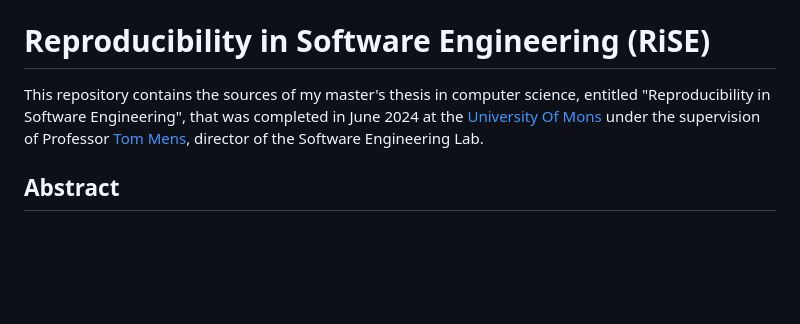
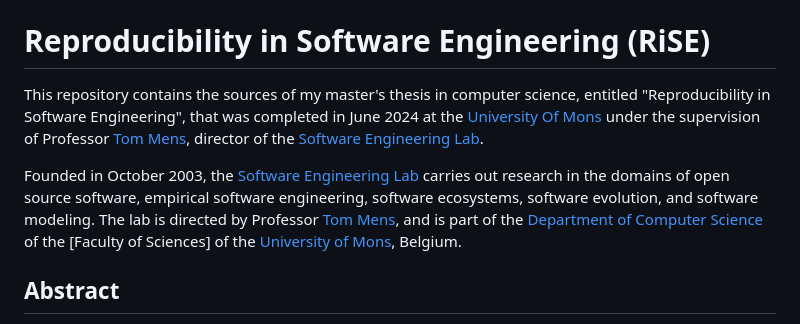
Before and after one commit to drupol/master-thesis, a Markdown page: README.md, the part around the change printed below. GitHub-like rendering; blank space fills up the shorter version.

Commit message:
README: update links, add more details
Fix #1

```diff
--- a/README.md
+++ b/README.md
@@ -4,9 +4,16 @@
 
 # Reproducibility in Software Engineering (RiSE)
 
-This repository contains the sources of my master's thesis in computer science, entitled "Reproducibility in Software Engineering",
-that was completed in June 2024 at the [University Of Mons] under the supervision of Professor [Tom Mens],
-director of the Software Engineering Lab.
+This repository contains the sources of my master's thesis in computer science,
+entitled "Reproducibility in Software Engineering", that was completed in June
+2024 at the [University Of Mons] under the supervision of Professor [Tom Mens],
+director of the [Software Engineering Lab].
+
+Founded in October 2003, the [Software Engineering Lab] carries out research in
+the domains of open source software, empirical software engineering, software
+ecosystems, software evolution, and software modeling. The lab is directed by
+Professor [Tom Mens], and is part of the [Department of Computer Science] of the
+[Faculty of Sciences] of the [University of Mons], Belgium.
 
 ## Abstract
 
```
Also changed, not shown: other parts of README.md (+3 -1 lines).
